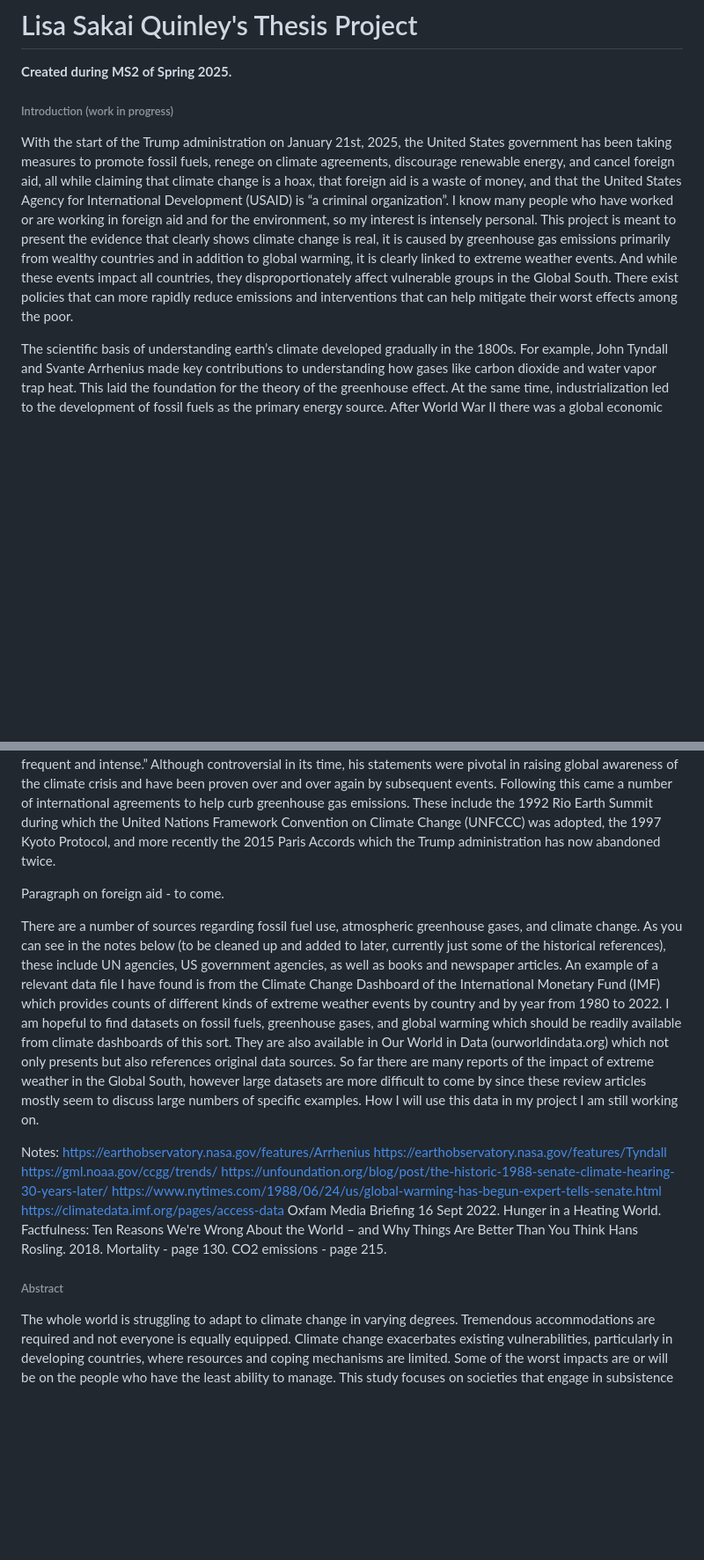
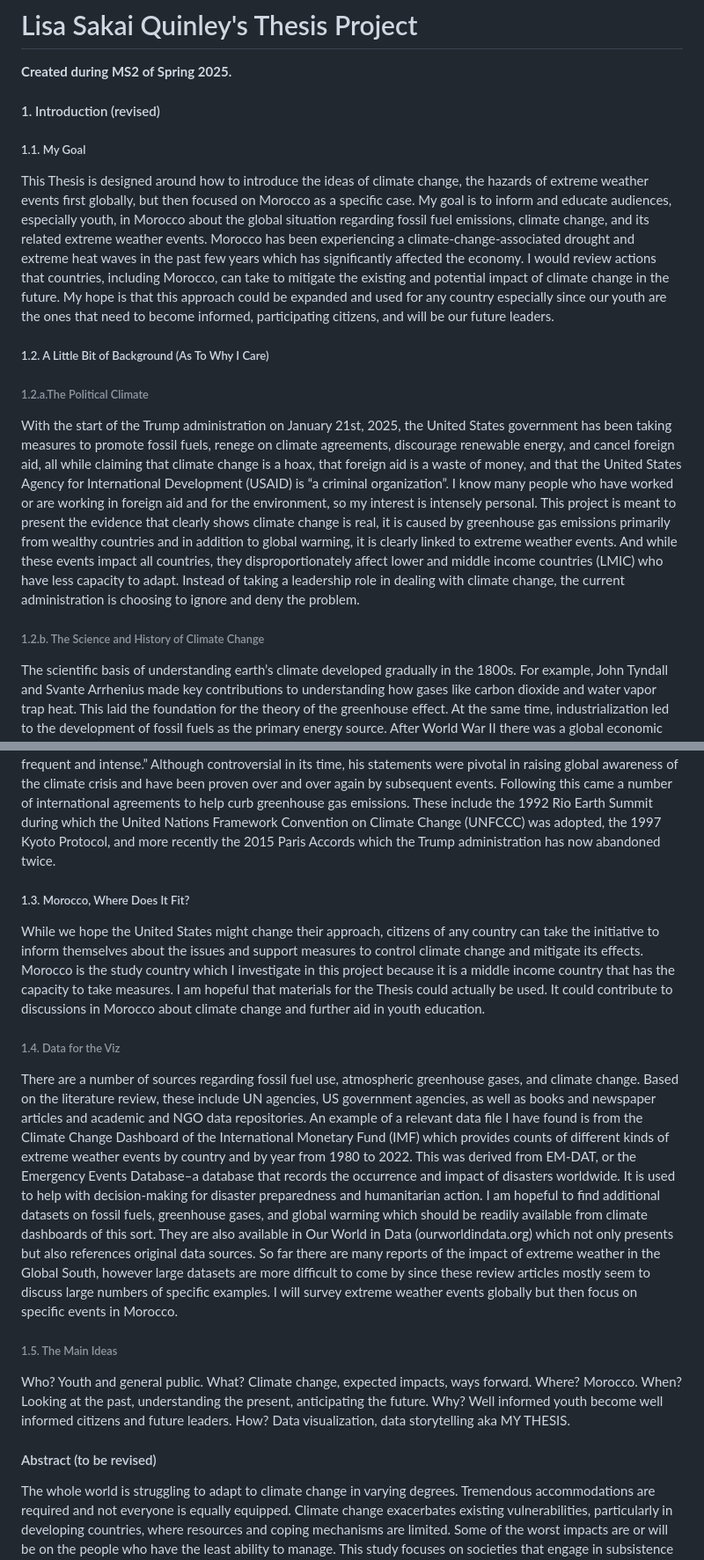
Before and after one commit to LisaSQuinley/Thesis, a Markdown page: README.md, 2 parts joined by grey strips. Shown at 88% size. Rendered like a GitHub page; blank space fills up the shorter version.

```diff
--- a/README.md
+++ b/README.md
@@ -1,29 +1,31 @@
 # Lisa Sakai Quinley's Thesis Project
 **Created during MS2 of Spring 2025.**
 
-###### Introduction (work in progress)
-With the start of the Trump administration on January 21st, 2025, the United States government has been taking measures to promote fossil fuels, renege on climate agreements, discourage renewable energy, and cancel foreign aid, all while claiming that climate change is a hoax, that foreign aid is a waste of money, and that the United States Agency for International Development (USAID) is “a criminal organization”. I know many people who have worked or are working in foreign aid and for the environment, so my interest is intensely personal. This project is meant to present the evidence that clearly shows climate change is real, it is caused by greenhouse gas emissions primarily from wealthy countries and in addition to global warming, it is clearly linked to extreme weather events. And while these events impact all countries, they disproportionately affect vulnerable groups in the Global South. There exist policies that can more rapidly reduce emissions and interventions that can help mitigate their worst effects among the poor.
 
+#### 1. Introduction (revised)
+##### 1.1. My Goal
+This Thesis is designed around how to introduce the ideas of climate change, the hazards of extreme weather events first globally, but then focused on Morocco as a specific case. My goal is to inform and educate audiences, especially youth, in Morocco about the global situation regarding fossil fuel emissions, climate change, and its related extreme weather events. Morocco has been experiencing a climate-change-associated drought and extreme heat waves in the past few years which has significantly affected the economy. I would review actions that countries, including Morocco, can take to mitigate the existing and potential impact of climate change in the future. My hope is that this approach could be expanded and used for any country especially since our youth are the ones that need to become informed, participating citizens, and will be our future leaders.
+##### 1.2. A Little Bit of Background (As To Why I Care)
+###### 1.2.a.The Political Climate
+With the start of the Trump administration on January 21st, 2025, the United States government has been taking measures to promote fossil fuels, renege on climate agreements, discourage renewable energy, and cancel foreign aid, all while claiming that climate change is a hoax, that foreign aid is a waste of money, and that the United States Agency for International Development (USAID) is “a criminal organization”. I know many people who have worked or are working in foreign aid and for the environment, so my interest is intensely personal. This project is meant to present the evidence that clearly shows climate change is real, it is caused by greenhouse gas emissions primarily from wealthy countries and in addition to global warming, it is clearly linked to extreme weather events. And while these events impact all countries, they disproportionately affect lower and middle income countries (LMIC) who have less capacity to adapt. Instead of taking a leadership role in dealing with climate change, the current administration is choosing to ignore and deny the problem.
+###### 1.2.b. The Science and History of Climate Change
 The scientific basis of understanding earth’s climate developed gradually in the 1800s. For example, John Tyndall and Svante Arrhenius made key contributions to understanding how gases like carbon dioxide and water vapor trap heat. This laid the foundation for the theory of the greenhouse effect. At the same time, industrialization led to the development of fossil fuels as the primary energy source. After World War II there was a global economic boom which increased the use of fossil fuels and greenhouse gas emissions. In 1958, C. David Keeling of the Scripps Institute began measuring CO2 levels in the atmosphere on Mauna Loa in Hawaii. These measurements have continued under the National Oceanic and Atmospheric Administration (NOAA) and show a steady increase in CO2 every year. They were the first direct evidence that greenhouse gas levels in the atmosphere were increasing.
 
 In 1988, James Hansen, a NASA scientist, testified to the US Senate that (1) “[t]he Earth is warmer than at any other time in recent history,” (2) “[t]his global warming can be attributed, with 99% certainty, to a man-made increase in the greenhouse effect, primarily from the burning of fossil fuels and changes in the way we use land,” and (3) “[t]his greenhouse effect is making extreme weather events like heat waves, storms, and droughts more frequent and intense.” Although controversial in its time, his statements were pivotal in raising global awareness of the climate crisis and have been proven over and over again by subsequent events. Following this came a number of international agreements to help curb greenhouse gas emissions. These include the 1992 Rio Earth Summit during which the United Nations Framework Convention on Climate Change (UNFCCC) was adopted, the 1997 Kyoto Protocol, and more recently the 2015 Paris Accords which the Trump administration has now abandoned twice.
-
-Paragraph on foreign aid - to come.
-
-There are a number of sources regarding fossil fuel use, atmospheric greenhouse gases, and climate change. As you can see in the notes below (to be cleaned up and added to later, currently just some of the historical references), these include UN agencies, US government agencies, as well as books and newspaper articles. An example of a relevant data file I have found is from the Climate Change Dashboard of the International Monetary Fund (IMF) which provides counts of different kinds of extreme weather events by country and by year from 1980 to 2022. I am hopeful to find datasets on fossil fuels, greenhouse gases, and global warming which should be readily available from climate dashboards of this sort. They are also available in Our World in Data (ourworldindata.org) which not only presents but also references original data sources. So far there are many reports of the impact of extreme weather in the Global South, however large datasets are more difficult to come by since these review articles mostly seem to discuss large numbers of specific examples. How I will use this data in my project I am still working on.
+##### 1.3. Morocco, Where Does It Fit?
+While we hope the United States might change their approach, citizens of any country can take the initiative to inform themselves about the issues and support measures to control climate change and mitigate its effects. Morocco is the study country which I investigate in this project because it is a middle income country that has the capacity to take measures. I am hopeful that materials for the Thesis could actually be used. It could contribute to discussions in Morocco about climate change and further aid in youth education.
+###### 1.4. Data for the Viz
+There are a number of sources regarding fossil fuel use, atmospheric greenhouse gases, and climate change. Based on the literature review, these include UN agencies, US government agencies, as well as books and newspaper articles and academic and NGO data repositories. An example of a relevant data file I have found is from the Climate Change Dashboard of the International Monetary Fund (IMF) which provides counts of different kinds of extreme weather events by country and by year from 1980 to 2022. This was derived from EM-DAT, or the Emergency Events Database–a database that records the occurrence and impact of disasters worldwide. It is used to help with decision-making for disaster preparedness and humanitarian action. I am hopeful to find additional datasets on fossil fuels, greenhouse gases, and global warming which should be readily available from climate dashboards of this sort. They are also available in Our World in Data (ourworldindata.org) which not only presents but also references original data sources. So far there are many reports of the impact of extreme weather in the Global South, however large datasets are more difficult to come by since these review articles mostly seem to discuss large numbers of specific examples. I will survey extreme weather events globally but then focus on specific events in Morocco.
+###### 1.5. The Main Ideas
+Who? Youth and general public.
+What? Climate change, expected impacts, ways forward.
+Where? Morocco.
+When? Looking at the past, understanding the present, anticipating the future.
+Why? Well informed youth become well informed citizens and future leaders.
+How? Data visualization, data storytelling aka MY THESIS.
 
 
-Notes:
-https://earthobservatory.nasa.gov/features/Arrhenius
-https://earthobservatory.nasa.gov/features/Tyndall
-https://gml.noaa.gov/ccgg/trends/
-https://unfoundation.org/blog/post/the-historic-1988-senate-climate-hearing-30-years-later/
-https://www.nytimes.com/1988/06/24/us/global-warming-has-begun-expert-tells-senate.html
-https://climatedata.imf.org/pages/access-data
-Oxfam Media Briefing 16 Sept 2022. Hunger in a Heating World.
-Factfulness: Ten Reasons We're Wrong About the World – and Why Things Are Better Than You Think Hans Rosling. 2018. Mortality - page 130. CO2 emissions - page 215.
-
-###### Abstract
+#### Abstract (to be revised)
 The whole world is struggling to adapt to climate change in varying degrees. Tremendous accommodations are required and not everyone is equally equipped. Climate change exacerbates existing vulnerabilities, particularly in developing countries, where resources and coping mechanisms are limited. Some of the worst impacts are or will be on the people who have the least ability to manage. This study focuses on societies that engage in subsistence farming as a prime example. Women in these societies are primarily responsible for growing the crops as well as childcare. They have little ability to employ adaptive strategies when severe weather disrupts their food production.
 
 Data from climate researchers, the United Nations, and other reputable sources will be examined. Evidence will be presented that it has become increasingly apparent that global warming is associated in many parts of the world with extreme and highly variable weather such as floods, droughts, and heat waves. This is expected to worsen in the coming years. Further evidence will be explored on the impact this trend will have on agriculture. Specific focus is on agriculture on small farms in the Global South. It will be shown that these families and societies have contributed the least to the problem of global warming and have the most difficulties in trying to cope with this situation.
```
Also changed, not shown: other parts of README.md (+6 -2 lines).
